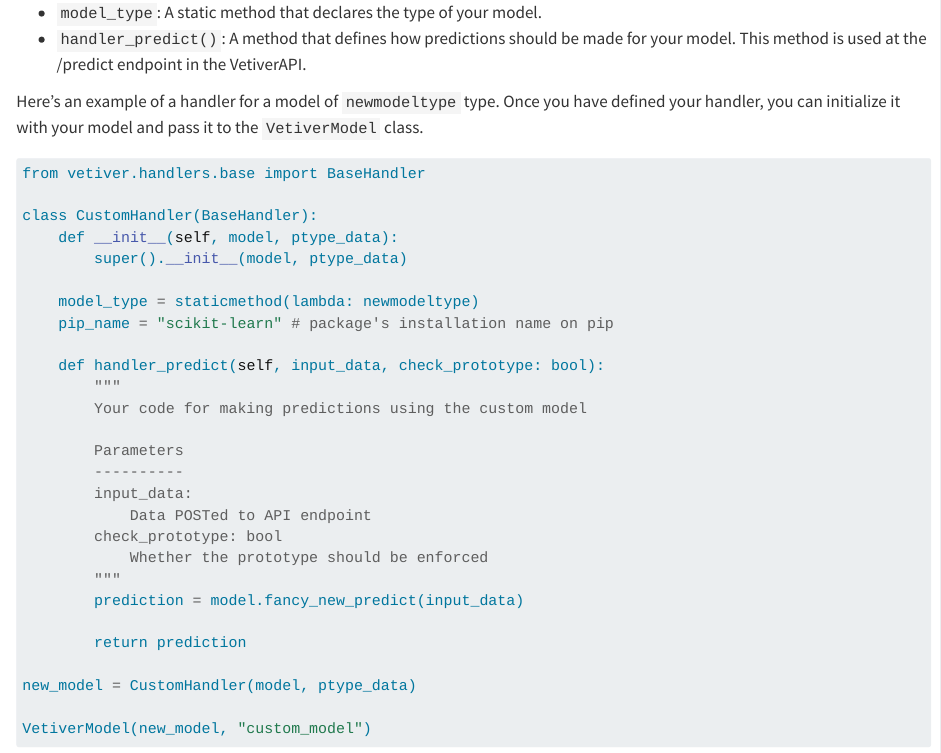
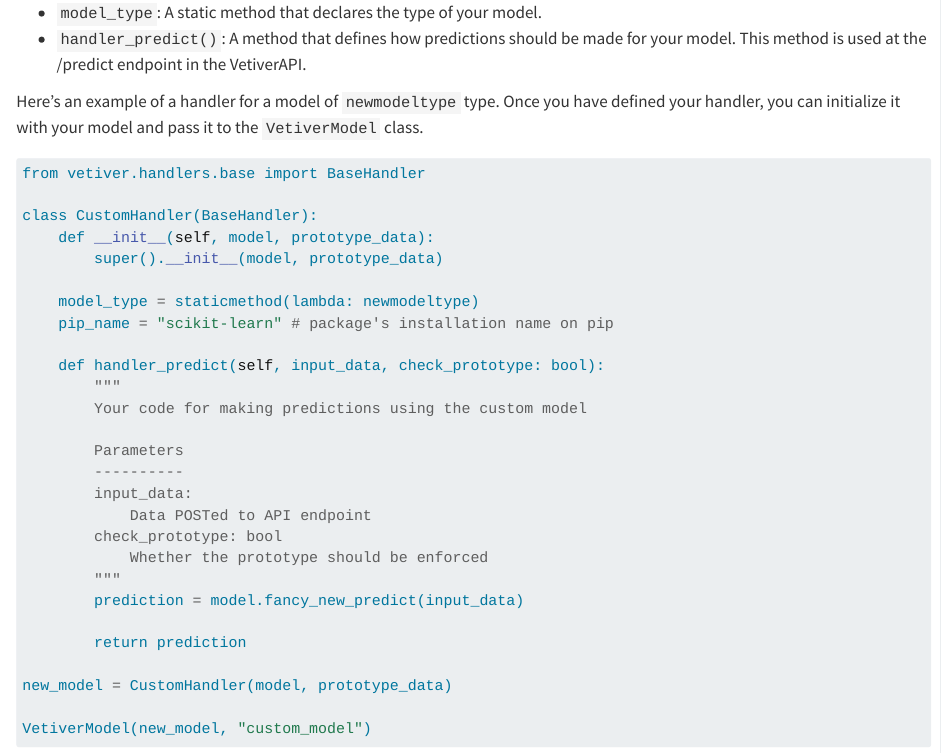
Before and after one commit to rstudio/vetiver-python, a Quarto document (docs/custom_code.qmd): the page in a window 1100 px wide, from 500 px down. Rendered offline with R 4.5, knitr and Pandoc in place of Quarto, with nearby package versions.

Commit message:
ptype->prototype

````diff
--- a/docs/custom_code.qmd
+++ b/docs/custom_code.qmd
@@ -26,8 +26,8 @@ Here's an example of a handler for a model of `newmodeltype` type. Once you have
 from vetiver.handlers.base import BaseHandler
 
 class CustomHandler(BaseHandler):
-    def __init__(self, model, ptype_data):
-        super().__init__(model, ptype_data)
+    def __init__(self, model, prototype_data):
+        super().__init__(model, prototype_data)
 
     model_type = staticmethod(lambda: newmodeltype)
     pip_name = "scikit-learn" # package's installation name on pip
@@ -47,7 +47,7 @@ class CustomHandler(BaseHandler):
 
         return prediction
 
-new_model = CustomHandler(model, ptype_data)
+new_model = CustomHandler(model, prototype_data)
 
 VetiverModel(new_model, "custom_model")
 ```
````
